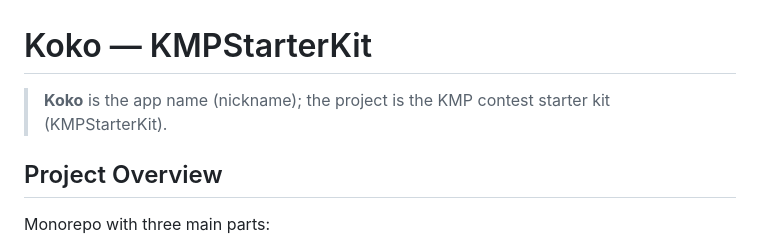
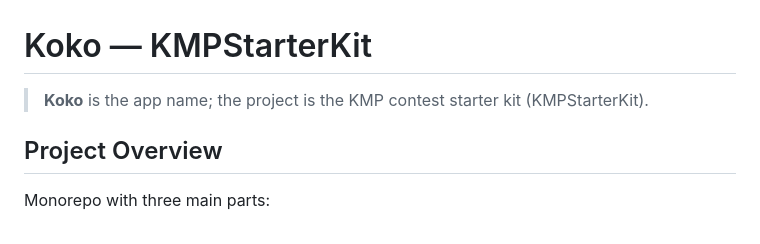
Before and after one commit to KotlinFoundation/kmp-contest-starter-kit, a Markdown page: AGENTS.md, the part around the change. Rendered like a GitHub page.

```diff
--- a/AGENTS.md
+++ b/AGENTS.md
@@ -1,6 +1,6 @@
 # Koko — KMPStarterKit
 
-> **Koko** is the app name (nickname); the project is the KMP contest starter kit (KMPStarterKit).
+> **Koko** is the app name; the project is the KMP contest starter kit (KMPStarterKit).
 
 ## Project Overview
 
```
Also changed, not shown: README.md (+1 -1 lines).
